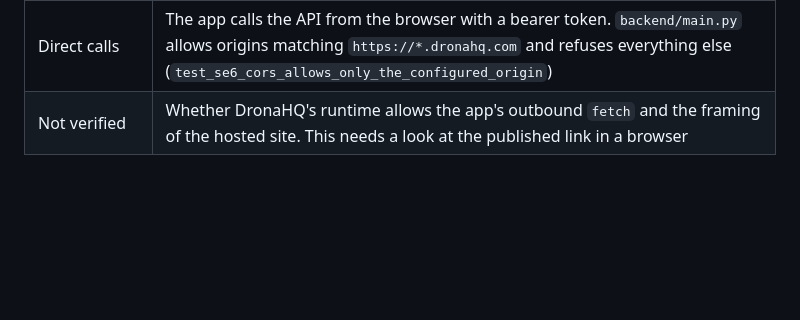
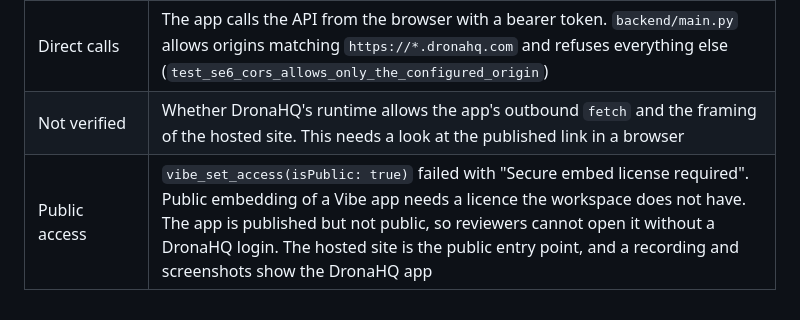
Before and after one commit to kiranG18/Buildathon-2026, a Markdown page: docs/spikes.md, the part around the change. Drawn GitHub-style; blank space fills up the shorter version.

Commit message:
docs(dronahq): record that public access needs a licence the workspace lacks
Co-Authored-By: Claude Sonnet 5 <noreply@anthropic.com>

```diff
--- a/docs/spikes.md
+++ b/docs/spikes.md
@@ -83,3 +83,4 @@ Target: https://buildathon-2026-production.up.railway.app (Railway, Southeast As
 | Automation as a proxy | A published automation (webhook, REST API task, HTTP Response task) answered every call, with or without the input schema set, with `{"message":"success"}`. The webhook only acknowledges, so it cannot return the API reply. It was switched off |
 | Direct calls | The app calls the API from the browser with a bearer token. `backend/main.py` allows origins matching `https://*.dronahq.com` and refuses everything else (`test_se6_cors_allows_only_the_configured_origin`) |
 | Not verified | Whether DronaHQ's runtime allows the app's outbound `fetch` and the framing of the hosted site. This needs a look at the published link in a browser |
+| Public access | `vibe_set_access(isPublic: true)` failed with "Secure embed license required". Public embedding of a Vibe app needs a licence the workspace does not have. The app is published but not public, so reviewers cannot open it without a DronaHQ login. The hosted site is the public entry point, and a recording and screenshots show the DronaHQ app |
```
